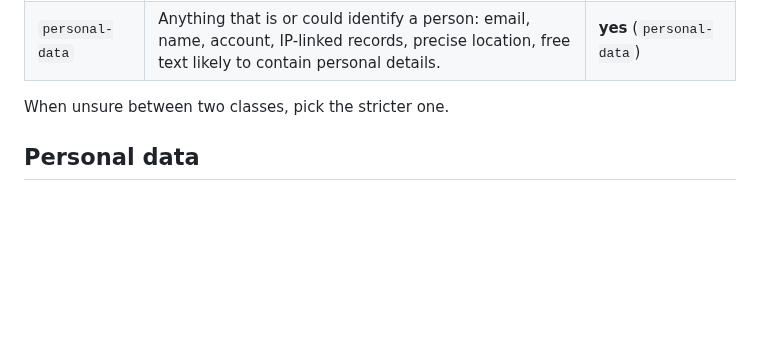
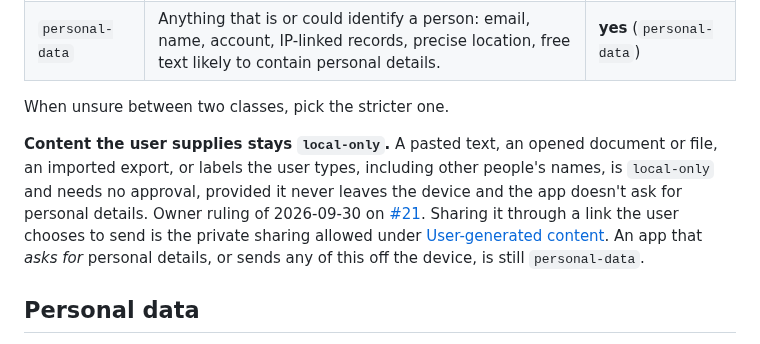
Before and after one commit to ajustinjames/project-100, a Markdown page: docs/PRIVACY_AND_DATA.md, the part around the change. Drawn GitHub-style; blank space fills up the shorter version.

Commit message:
Docs: record the owner's ruling that user-supplied local content is local-only (#21) (#38)
Co-authored-by: Claude Opus 5.5 (1M context) <noreply@anthropic.com>

```diff
--- a/docs/PRIVACY_AND_DATA.md
+++ b/docs/PRIVACY_AND_DATA.md
@@ -14,6 +14,8 @@ Every app declares one class in `app.json` (`privacy`) and explains it in `PRIVA
 | `personal-data` | Anything that is or could identify a person: email, name, account, IP-linked records, precise location, free text likely to contain personal details. | **yes** (`personal-data`) |
 
 When unsure between two classes, pick the stricter one.
+
+**Content the user supplies stays `local-only`.** A pasted text, an opened document or file, an imported export, or labels the user types, including other people's names, is `local-only` and needs no approval, provided it never leaves the device and the app doesn't ask for personal details. Owner ruling of 2026-09-30 on [#21](https://github.com/ajustinjames/project-100/issues/21). Sharing it through a link the user chooses to send is the private sharing allowed under [User-generated content](#user-generated-content). An app that *asks for* personal details, or sends any of this off the device, is still `personal-data`.
 
 ## Personal data
 
```
Also changed, not shown: docs/APP_ACCEPTANCE.md (+1 -1 lines).
